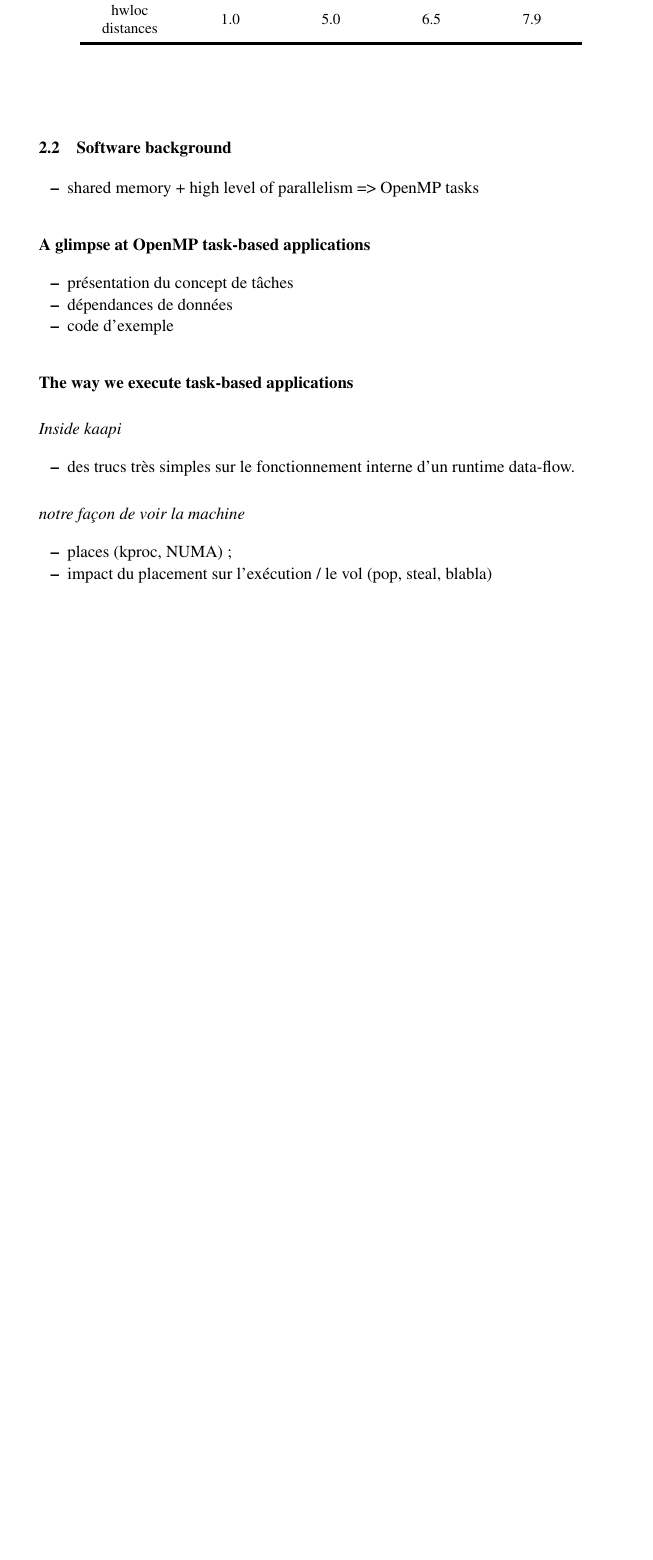
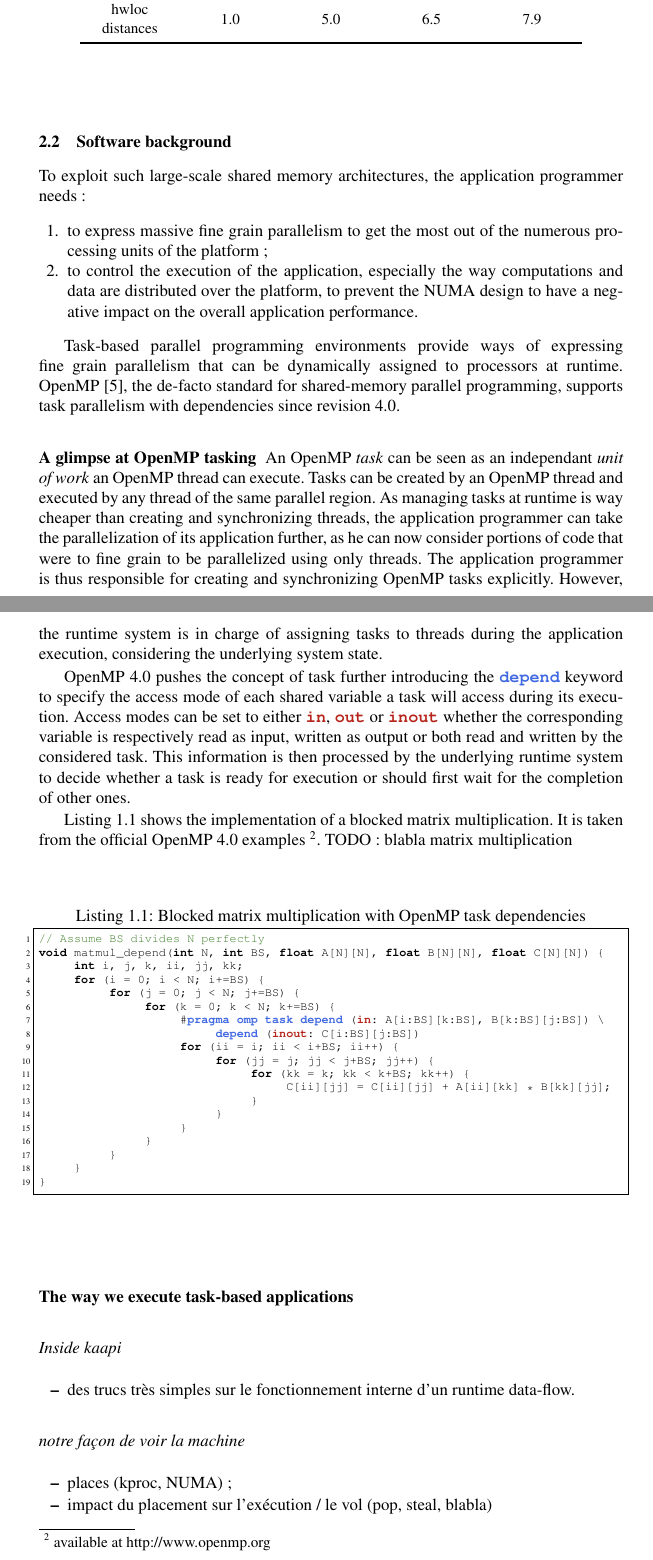
Before and after one commit to viroulep/phd-thesis, a LaTeX paper (papers/europar2016/europar2016.tex): part of page 3 of 6 before the commit and two parts of pages 3 and 4 of 7 after it, the two joined at a grey line, cut so that both start at the same text, the shorter picture padded with empty space. Compiled offline with pdfLaTeX.

Commit message:
[europar2016] Debut section OpenMP

```diff
--- a/papers/europar2016/europar2016.tex
+++ b/papers/europar2016/europar2016.tex
@@ -322,15 +322,81 @@ Table \ref{tab:idchire} shows the distances advertised by the hwloc library~\cit
 \end{table}
 
 \subsection{Software background}
-\begin{itemize}
-  \item shared memory + high level of parallelism => OpenMP tasks
-\end{itemize}
-\subsubsection{A glimpse at OpenMP task-based applications}
-\begin{itemize}
-  \item présentation du concept de tâches
-  \item dépendances de données
-  \item code d'exemple
-\end{itemize}
+
+To exploit such large-scale shared memory architectures, the application programmer needs :
+\begin{enumerate}
+\item to express massive fine grain parallelism to get the most out of the numerous processing units of the platform ;
+\item to control the execution of the application, especially the way computations and data are distributed over the platform, to prevent the NUMA design to have a negative impact on the overall application performance.
+\end{enumerate}
+
+Task-based parallel programming environments provide ways of expressing fine grain parallelism that can be dynamically assigned to processors at runtime.
+OpenMP~\cite{openmp40}, the de-facto standard for shared-memory parallel programming, supports task parallelism with dependencies since revision 4.0.
+
+\subsubsection{A glimpse at OpenMP tasking}
+
+An OpenMP \emph{task} can be seen as an independant \emph{unit of work} an OpenMP thread can execute.
+Tasks can be created by an OpenMP thread and executed by any thread of the same parallel region.
+As managing tasks at runtime is way cheaper than creating and synchronizing threads, the application programmer can take the parallelization of its application further, as he can now consider portions of code that were to fine grain to be parallelized using only threads.
+The application programmer is thus responsible for creating and synchronizing OpenMP tasks explicitly.
+However, the runtime system is in charge of assigning tasks to threads during the application execution, considering the underlying system state.
+
+OpenMP 4.0 pushes the concept of task further introducing the |depend| keyword to specify the access mode of each shared variable a task will access during its execution.
+Access modes can be set to either |in|, |out| or |inout| whether the corresponding variable is respectively read as input, written as output or both read and written by the considered task.
+This information is then processed by the underlying runtime system to decide whether a task is ready for execution or should first wait for the completion of other ones.
+
+Listing 1.1 shows the implementation of a blocked matrix multiplication. It is
+taken from the official OpenMP 4.0 examples~\footnote{available at http://www.openmp.org}.
+TODO : blabla matrix multiplication
+
+%Instead of waiting for the
+%termination of \emph{all} previous tasks before executing |bmod| tasks,
+%we specify dependencies to make sure |bmod| tasks can
+%execute as soon as the data they access has been updated by the
+%corresponding |fwd| and |bdiv| tasks. Running this |depend| version of
+%the program leads to the creation of a dependency graph. When an OpenMP
+%thread turns idle, the runtime system browses this graph to decide which
+%task should be executed next, according to tasks' current state and
+%resolved dependencies.
+
+%Task dependency support comes with several benefits. First, task
+%dependencies involve decentralized, selective synchronization operations
+%that should scale better than the broad-range taskwait-based approaches.
+%In some situations, this way of programming unlocks more valid execution
+%scenarios than explicitly synchronized tasks, which provides the runtime
+%system with many more valid task schedules to choose from. For example,
+%many instances of the |fwd|, |bdiv| and |bmod| computations can legally
+%run concurrently with the version of the LU factorization expressing
+%task dependencies. On the contrary, this level of concurrence is not
+%possible with the |taskwait| version because the lack of accurate
+%dependency information leads to an over-conservative synchronization
+%scheme. As an added benefit, information about task dependencies also
+%enables the runtime system to optimize further, such as improving task
+%and data placement on NUMA systems.
+
+\begin{figure}[htbp]
+\begin{lstlisting}[caption=Blocked matrix multiplication with OpenMP task dependencies,frame=tlrb,style=smaller,label=lst:MM-deps]{lst:MM-deps}
+// Assume BS divides N perfectly
+void matmul_depend(int N, int BS, float A[N][N], float B[N][N], float C[N][N]) {
+     int i, j, k, ii, jj, kk;
+     for (i = 0; i < N; i+=BS) {
+          for (j = 0; j < N; j+=BS) {
+               for (k = 0; k < N; k+=BS) {
+                    #pragma omp task depend (in: A[i:BS][k:BS], B[k:BS][j:BS]) \
+                         depend (inout: C[i:BS][j:BS])
+                    for (ii = i; ii < i+BS; ii++) {
+                         for (jj = j; jj < j+BS; jj++) {
+                              for (kk = k; kk < k+BS; kk++) {
+                                   C[ii][jj] = C[ii][jj] + A[ii][kk] * B[kk][jj];
+                              }
+                         }
+                    }
+               }
+          }
+     }
+}
+\end{lstlisting}
+\end{figure}
+
 \subsubsection{The way we execute task-based applications}
 \paragraph{Inside kaapi}
 \begin{itemize}
```
